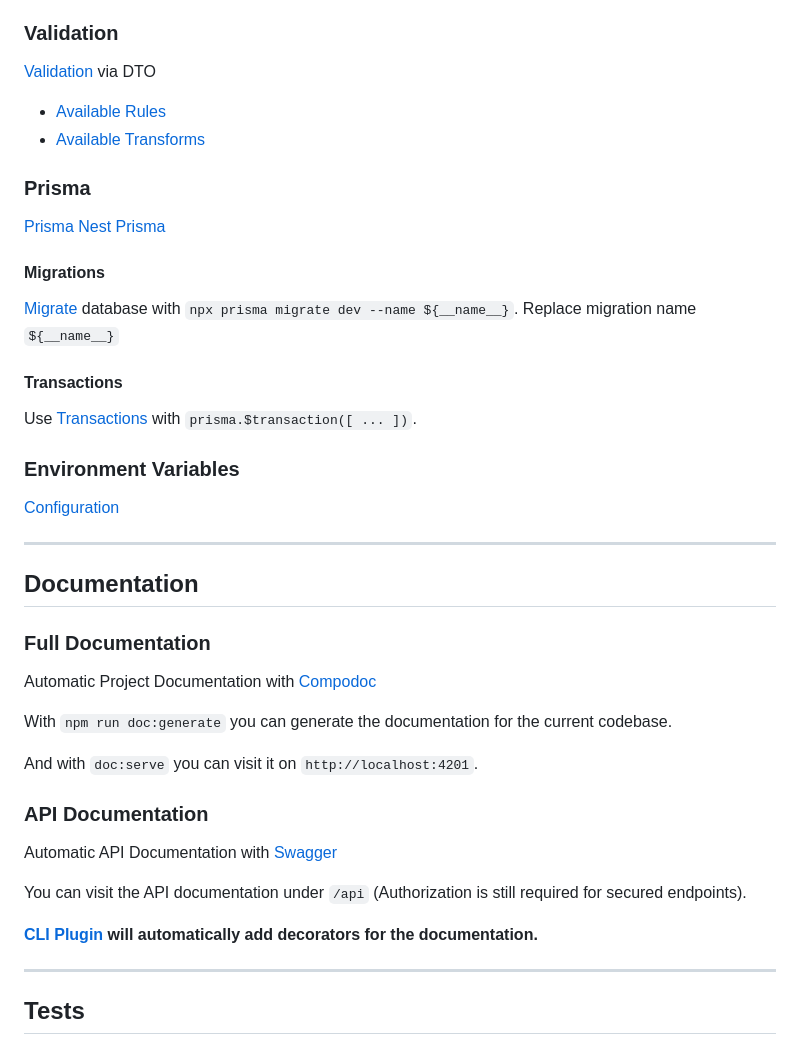
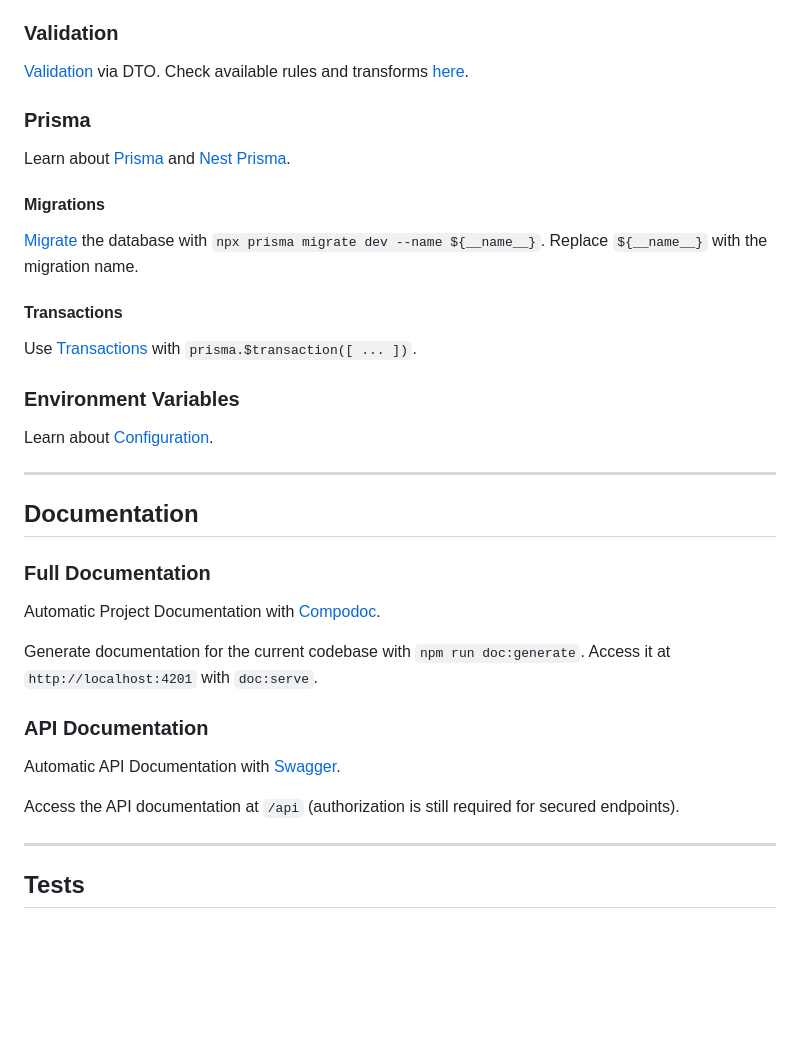
Before and after one commit to steyer-mika/nest-template, a Markdown page: README.md, the part around one of its changes. Rendered like a GitHub page; blank space fills up the shorter version.

```diff
--- a/README.md
+++ b/README.md
@@ -150,19 +146,15 @@ Global [Throttler](https://docs.nestjs.com/security/rate-limiting) can be config
 
 ### Validation
 
-[Validation](https://docs.nestjs.com/techniques/validation) via DTO
-
-- [Available Rules](https://github.com/typestack/class-validator#validation-decorators)
-- [Available Transforms](https://github.com/typestack/class-transformer)
+[Validation](https://docs.nestjs.com/techniques/validation) via DTO. Check available rules and transforms [here](https://github.com/typestack/class-validator#validation-decorators).
 
 ### Prisma
 
-[Prisma](https://www.prisma.io/)
-[Nest Prisma](https://docs.nestjs.com/recipes/prisma)
+Learn about [Prisma](https://www.prisma.io/) and [Nest Prisma](https://docs.nestjs.com/recipes/prisma).
 
 #### Migrations
 
-[Migrate](https://www.prisma.io/docs/concepts/components/prisma-migrate) database with `npx prisma migrate dev --name ${__name__}`. Replace migration name `${__name__}`
+[Migrate](https://www.prisma.io/docs/concepts/components/prisma-migrate) the database with `npx prisma migrate dev --name ${__name__}`. Replace `${__name__}` with the migration name.
 
 #### Transactions
 
@@ -170,7 +162,7 @@ Use [Transactions](https://www.prisma.io/docs/concepts/components/prisma-client/
 
 ### Environment Variables
 
-[Configuration](https://docs.nestjs.com/techniques/configuration)
+Learn about [Configuration](https://docs.nestjs.com/techniques/configuration).
 
 ---
 
@@ -178,19 +170,15 @@ Use [Transactions](https://www.prisma.io/docs/concepts/components/prisma-client/
 
 ### Full Documentation
 
-Automatic Project Documentation with [Compodoc](https://docs.nestjs.com/recipes/documentation)
+Automatic Project Documentation with [Compodoc](https://docs.nestjs.com/recipes/documentation).
 
-With `npm run doc:generate` you can generate the documentation for the current codebase.
-
-And with `doc:serve` you can visit it on `http://localhost:4201`.
+Generate documentation for the current codebase with `npm run doc:generate`. Access it at `http://localhost:4201` with `doc:serve`.
 
 ### API Documentation
 
-Automatic API Documentation with [Swagger](https://docs.nestjs.com/openapi/introduction)
+Automatic API Documentation with [Swagger](https://docs.nestjs.com/openapi/introduction).
 
-You can visit the API documentation under `/api` (Authorization is still required for secured endpoints).
-
-**[CLI Plugin](https://docs.nestjs.com/openapi/cli-plugin) will automatically add decorators for the documentation.**
+Access the API documentation at `/api` (authorization is still required for secured endpoints).
 
 ---
 
```
Also changed, not shown: other parts of README.md (+56 -60 lines).
